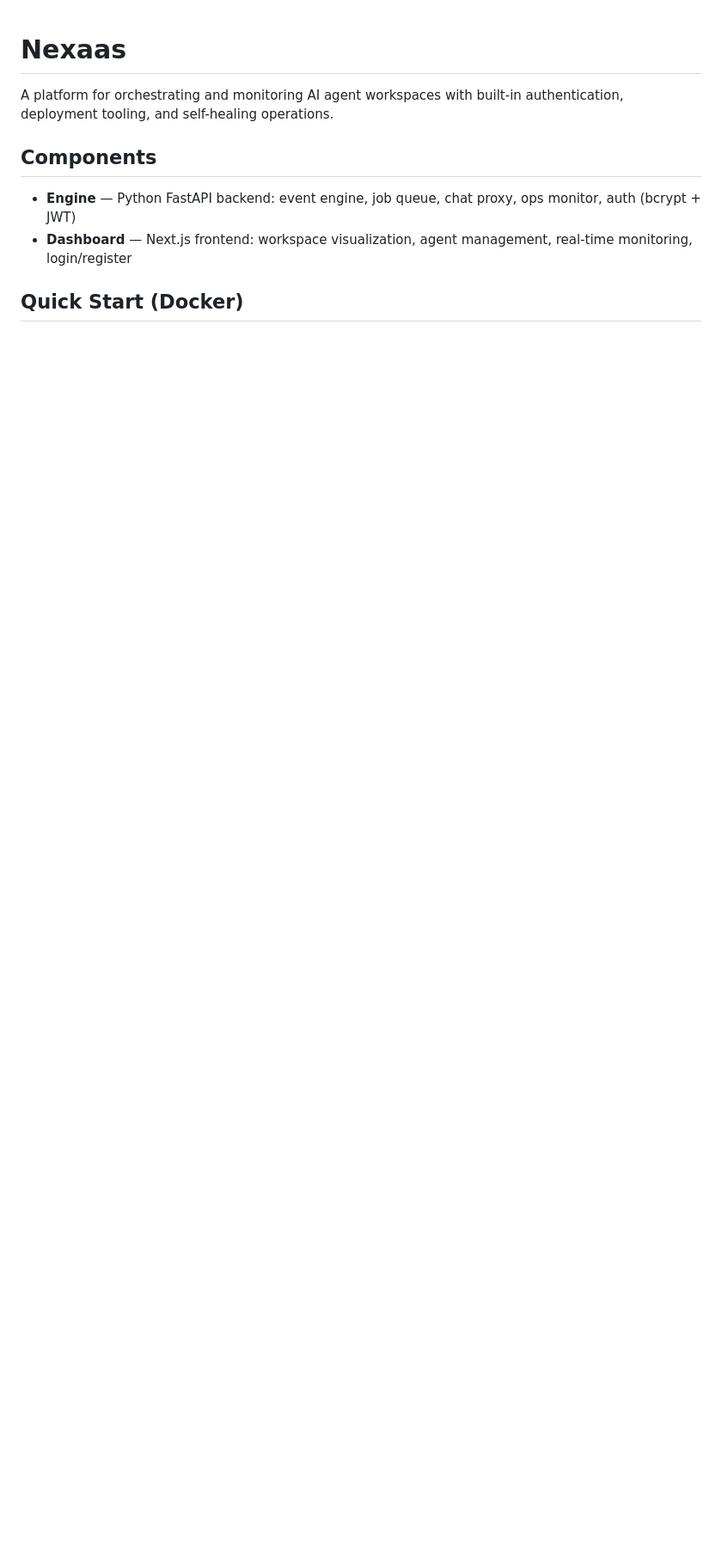
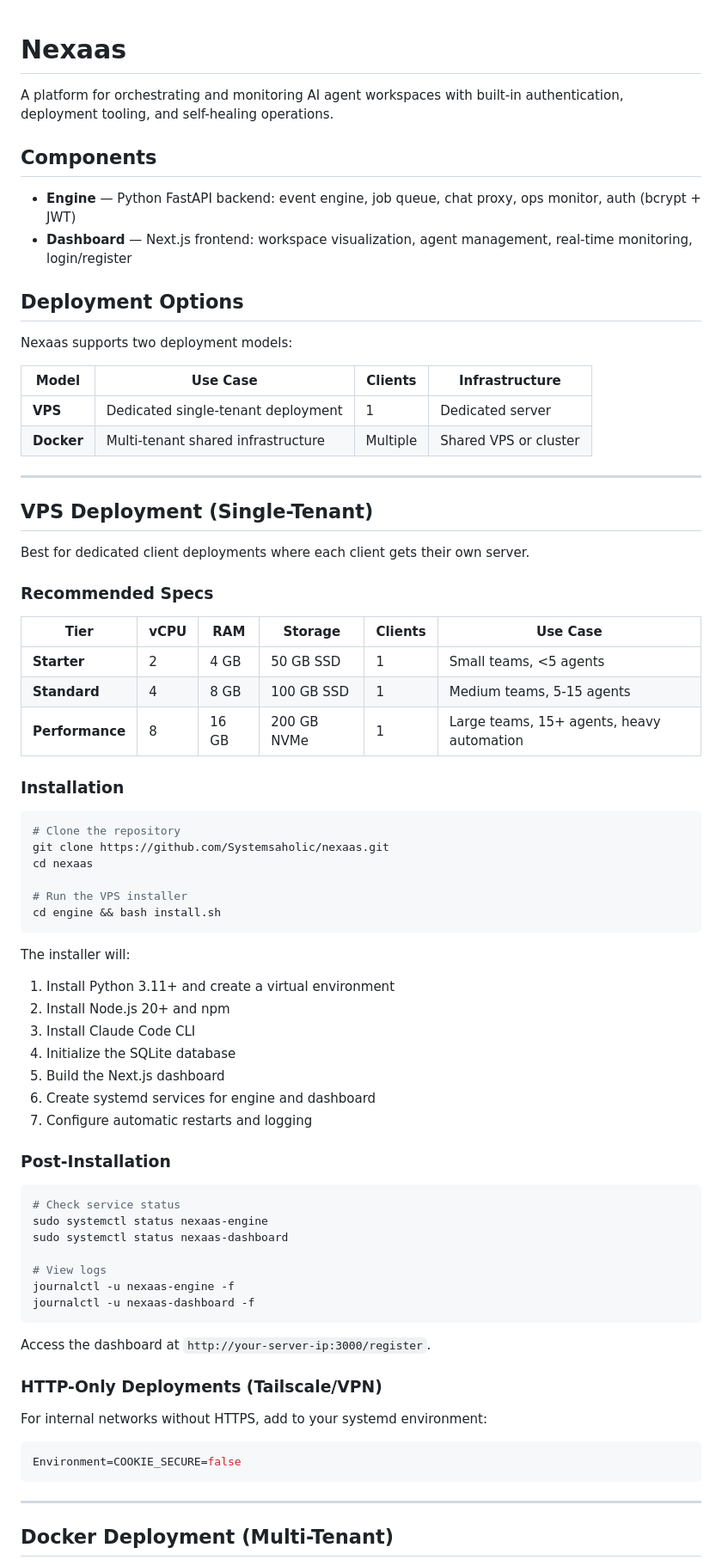
Before and after one commit to Systemsaholic/nexaas, a Markdown page: README.md, the part around one of its changes. Shown at 86% size. GitHub-like rendering; blank space fills up the shorter version.

````diff
--- a/README.md
+++ b/README.md
@@ -7,4 +7,72 @@ A platform for orchestrating and monitoring AI agent workspaces with built-in au
 - **Engine** — Python FastAPI backend: event engine, job queue, chat proxy, ops monitor, auth (bcrypt + JWT)
 - **Dashboard** — Next.js frontend: workspace visualization, agent management, real-time monitoring, login/register
 
-## Quick Start (Docker)
+## Deployment Options
+
+Nexaas supports two deployment models:
+
+| Model | Use Case | Clients | Infrastructure |
+|-------|----------|---------|----------------|
+| **VPS** | Dedicated single-tenant deployment | 1 | Dedicated server |
+| **Docker** | Multi-tenant shared infrastructure | Multiple | Shared VPS or cluster |
+
+---
+
+## VPS Deployment (Single-Tenant)
+
+Best for dedicated client deployments where each client gets their own server.
+
+### Recommended Specs
+
+| Tier | vCPU | RAM | Storage | Clients | Use Case |
+|------|------|-----|---------|---------|----------|
+| **Starter** | 2 | 4 GB | 50 GB SSD | 1 | Small teams, <5 agents |
+| **Standard** | 4 | 8 GB | 100 GB SSD | 1 | Medium teams, 5-15 agents |
+| **Performance** | 8 | 16 GB | 200 GB NVMe | 1 | Large teams, 15+ agents, heavy automation |
+
+### Installation
+
+```bash
+# Clone the repository
+git clone https://github.com/Systemsaholic/nexaas.git
+cd nexaas
+
+# Run the VPS installer
+cd engine && bash install.sh
+```
+
+The installer will:
+1. Install Python 3.11+ and create a virtual environment
+2. Install Node.js 20+ and npm
+3. Install Claude Code CLI
+4. Initialize the SQLite database
+5. Build the Next.js dashboard
+6. Create systemd services for engine and dashboard
+7. Configure automatic restarts and logging
+
+### Post-Installation
+
+```bash
+# Check service status
+sudo systemctl status nexaas-engine
+sudo systemctl status nexaas-dashboard
+
+# View logs
+journalctl -u nexaas-engine -f
+journalctl -u nexaas-dashboard -f
+```
+
+Access the dashboard at `http://your-server-ip:3000/register`.
+
+### HTTP-Only Deployments (Tailscale/VPN)
+
+For internal networks without HTTPS, add to your systemd environment:
+
+```bash
+Environment=COOKIE_SECURE=false
+```
+
+---
+
+## Docker Deployment (Multi-Tenant)
+
````
Also changed, not shown: other parts of README.md (+46 -9 lines).
